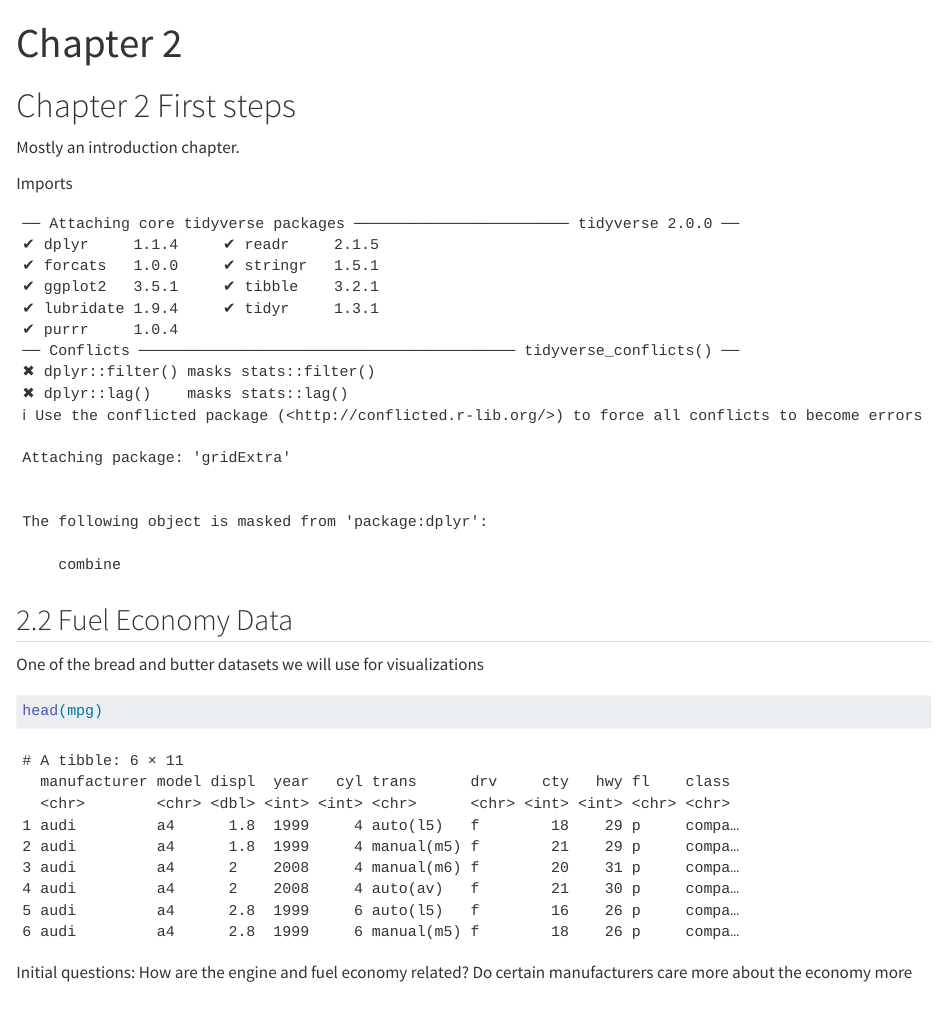
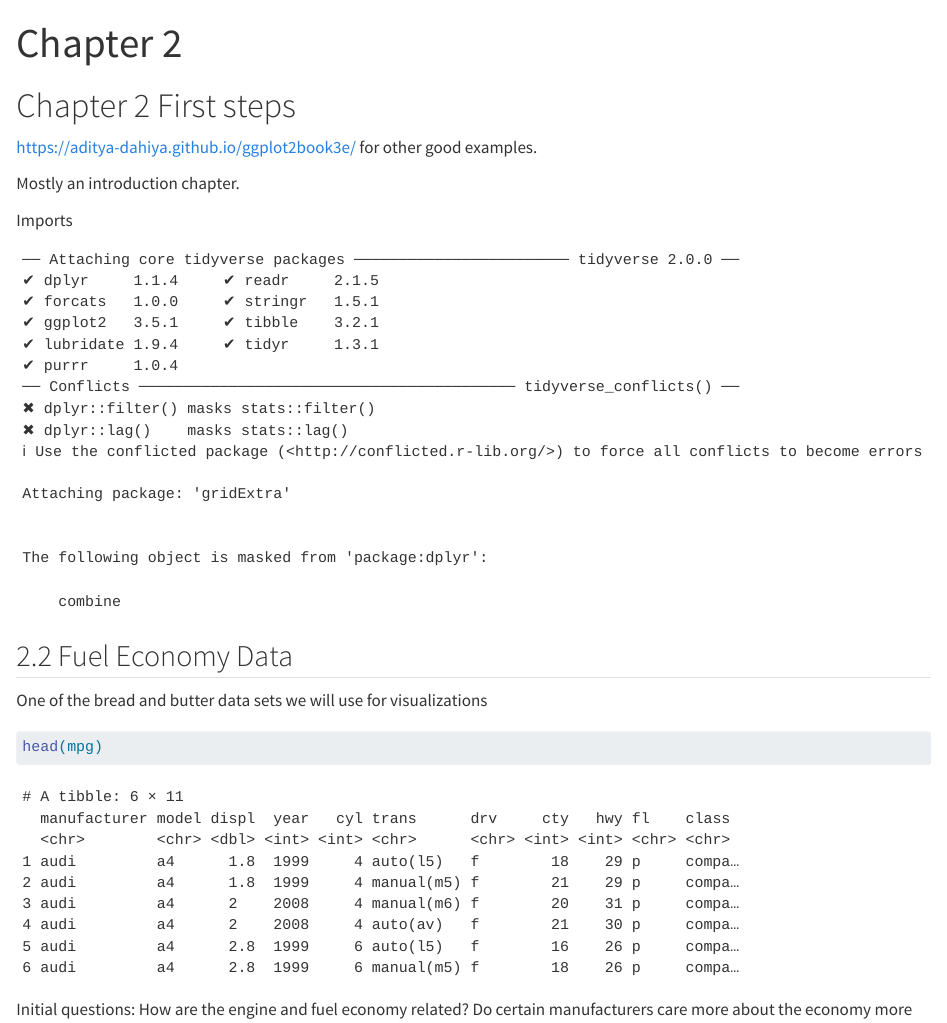
Before and after one commit to scher1997/ggplot2_book, a Quarto document (Chapter 2.qmd): the page in a window 1100 px wide, from its top. Rendered offline with R 4.5, knitr and Pandoc in place of Quarto, with nearby package versions; some code elsewhere in the file could not run offline; long lines of code are wrapped.

Commit message:
add other github link for examples

````diff
--- a/Chapter 2.qmd
+++ b/Chapter 2.qmd
@@ -5,6 +5,7 @@ editor: visual
 ---
 
 # Chapter 2 First steps
+https://aditya-dahiya.github.io/ggplot2book3e/ for other good examples.
 
 Mostly an introduction chapter.
 
@@ -19,7 +20,7 @@ library(gridExtra) # For some multi plots I want to show
 
 ## 2.2 Fuel Economy Data
 
-One of the bread and butter datasets we will use for visualizations
+One of the bread and butter data sets we will use for visualizations
 
 ```{r}
 head(mpg)
````
